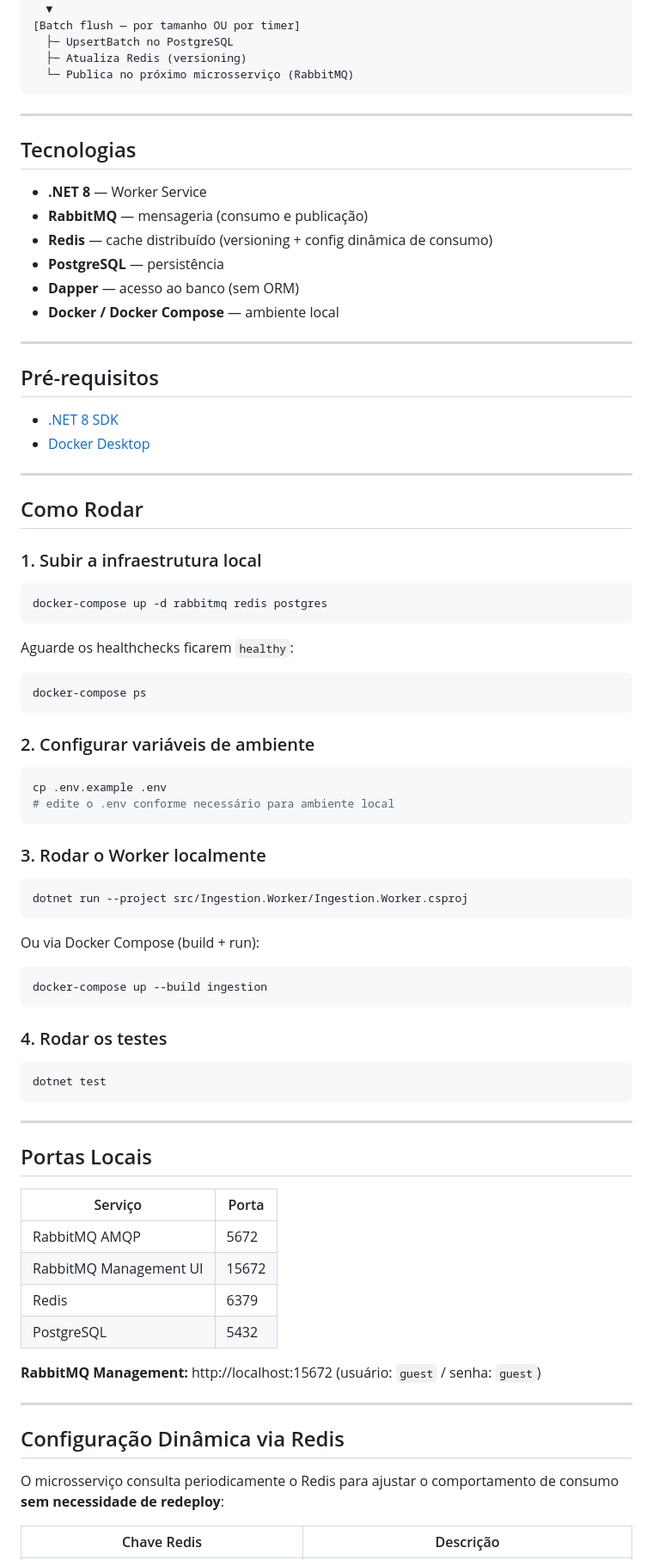
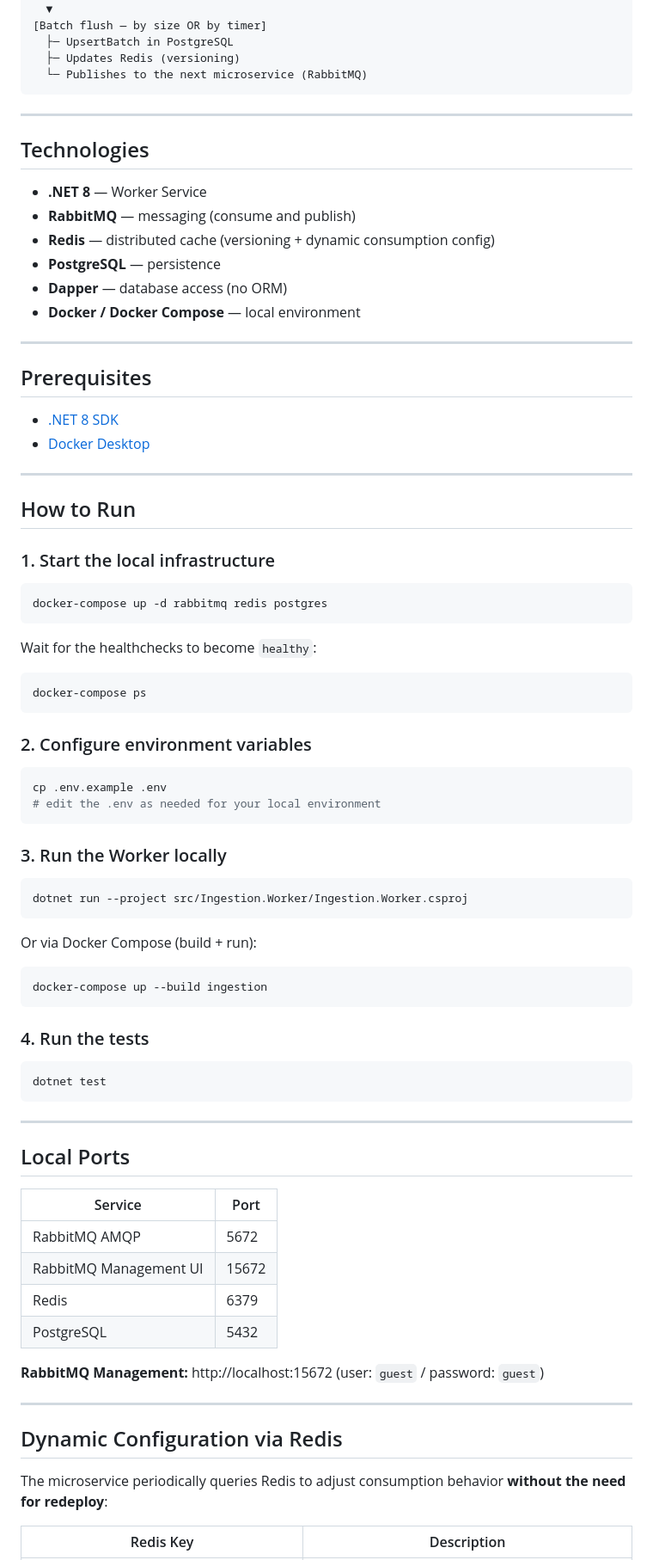
Before and after one commit to Ciro-Lopes/Ingestion, a Markdown page: README.md, the part around one of its changes. Shown at 86% size. GitHub-like rendering.

Commit message:
Improve README.md

````diff
--- a/README.md
+++ b/README.md
@@ -75,65 +76,65 @@ O projeto segue a **Arquitetura Hexagonal (Ports & Adapters)**, isolando complet
   │
   ▼
-[Batch flush — por tamanho OU por timer]
-  ├─ UpsertBatch no PostgreSQL
-  ├─ Atualiza Redis (versioning)
-  └─ Publica no próximo microsserviço (RabbitMQ)
+[Batch flush — by size OR by timer]
+  ├─ UpsertBatch in PostgreSQL
+  ├─ Updates Redis (versioning)
+  └─ Publishes to the next microservice (RabbitMQ)
 ```
 
 ---
 
-## Tecnologias
+## Technologies
 
 - **.NET 8** — Worker Service
-- **RabbitMQ** — mensageria (consumo e publicação)
-- **Redis** — cache distribuído (versioning + config dinâmica de consumo)
-- **PostgreSQL** — persistência
-- **Dapper** — acesso ao banco (sem ORM)
-- **Docker / Docker Compose** — ambiente local
+- **RabbitMQ** — messaging (consume and publish)
+- **Redis** — distributed cache (versioning + dynamic consumption config)
+- **PostgreSQL** — persistence
+- **Dapper** — database access (no ORM)
+- **Docker / Docker Compose** — local environment
 
 ---
 
-## Pré-requisitos
+## Prerequisites
 
 - [.NET 8 SDK](https://dotnet.microsoft.com/download/dotnet/8.0)
 - [Docker Desktop](https://www.docker.com/products/docker-desktop/)
 
 ---
 
-## Como Rodar
+## How to Run
 
-### 1. Subir a infraestrutura local
+### 1. Start the local infrastructure
 
 ```bash
 docker-compose up -d rabbitmq redis postgres
 ```
 
-Aguarde os healthchecks ficarem `healthy`:
+Wait for the healthchecks to become `healthy`:
 
 ```bash
 docker-compose ps
 ```
 
-### 2. Configurar variáveis de ambiente
+### 2. Configure environment variables
 
 ```bash
 cp .env.example .env
-# edite o .env conforme necessário para ambiente local
+# edit the .env as needed for your local environment
 ```
 
-### 3. Rodar o Worker localmente
+### 3. Run the Worker locally
 
 ```bash
 dotnet run --project src/Ingestion.Worker/Ingestion.Worker.csproj
 ```
 
-Ou via Docker Compose (build + run):
+Or via Docker Compose (build + run):
 
 ```bash
 docker-compose up --build ingestion
 ```
 
-### 4. Rodar os testes
+### 4. Run the tests
 
 ```bash
 dotnet test
@@ -141,22 +142,22 @@ dotnet test
 
 ---
 
-## Portas Locais
+## Local Ports
 
-| Serviço | Porta |
+| Service | Port |
 |---|---|
 | RabbitMQ AMQP | 5672 |
 | RabbitMQ Management UI | 15672 |
 | Redis | 6379 |
 | PostgreSQL | 5432 |
 
-**RabbitMQ Management:** http://localhost:15672 (usuário: `guest` / senha: `guest`)
+**RabbitMQ Management:** http://localhost:15672 (user: `guest` / password: `guest`)
 
 ---
 
-## Configuração Dinâmica via Redis
+## Dynamic Configuration via Redis
 
-O microsserviço consulta periodicamente o Redis para ajustar o comportamento de consumo **sem necessidade de redeploy**:
+The microservice periodically queries Redis to adjust consumption behavior **without the need for redeploy**:
 
-| Chave Redis | Descrição |
+| Redis Key | Description |
 |---|---|
````
Also changed, not shown: other parts of README.md (+25 -24 lines).
